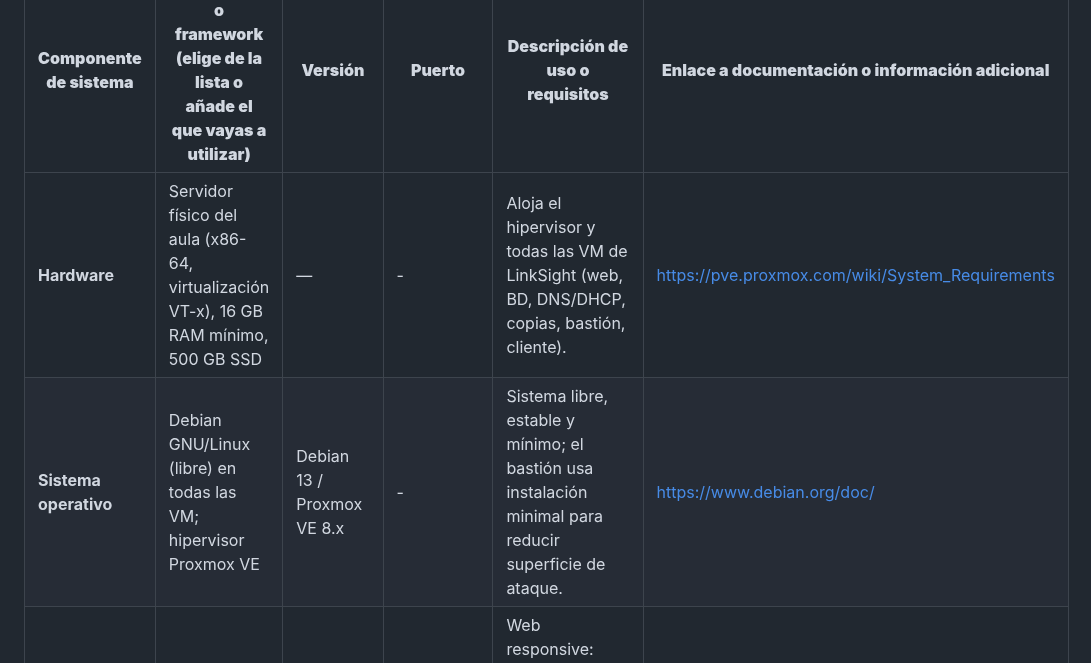
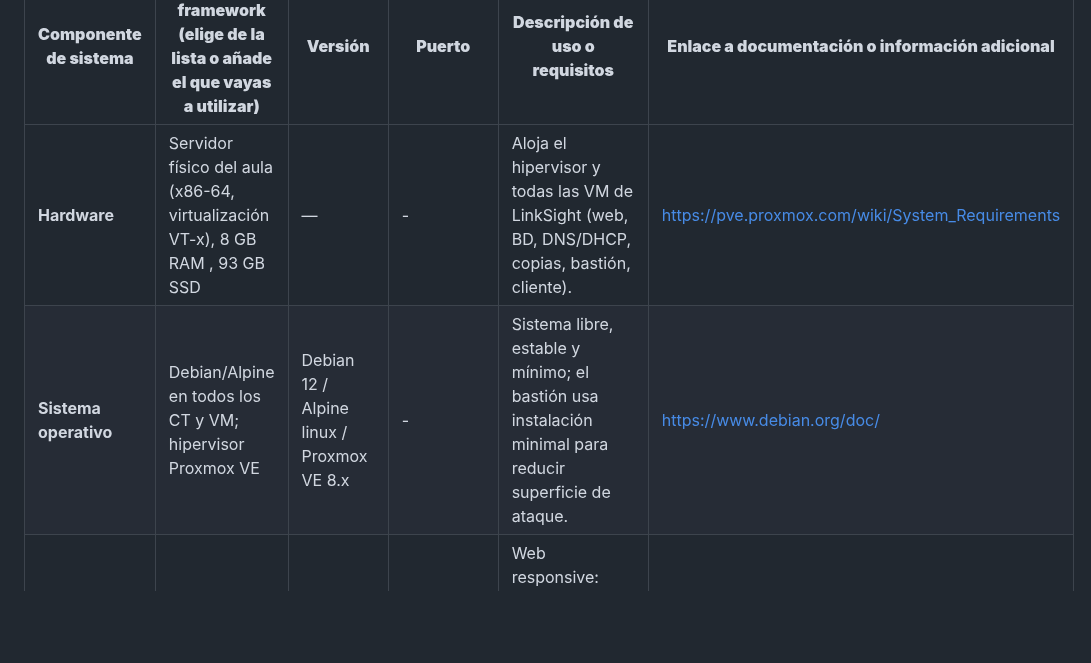
Before and after one commit to jasensioedt/LinkSight, a Markdown page: Arquitectura del Software/ArquitecturaSW.md, the part around the change. Drawn GitHub-style; blank space fills up the shorter version.

Commit message:
Revise hardware and OS details in ArquitecturaSW.md
Updated hardware and operating system specifications for the software architecture.

```diff
--- a/Arquitectura del Software/ArquitecturaSW.md
+++ b/Arquitectura del Software/ArquitecturaSW.md
@@ -70,8 +70,8 @@ Identifica el software, la versión a utilizar, el puerto de funcionamiento y el
 
 | **Componente de sistema**           | **Tecnología o framework (elige de la lista o añade el que vayas a utilizar)**       | **Versión**                | **Puerto**               | **Descripción de uso o requisitos**                                                                        | **Enlace a documentación o información adicional** |
 |-------------------------------------|--------------------------------------------------------------------------------------|----------------------------|--------------------------|------------------------------------------------------------------------------------------------------------|----------------------------------------------------|
-| **Hardware**                        | Servidor físico del aula (x86-64, virtualización VT-x), 16 GB RAM mínimo, 500 GB SSD | —                          | -                       | Aloja el hipervisor y todas las VM de LinkSight (web, BD, DNS/DHCP, copias, bastión, cliente).             | https://pve.proxmox.com/wiki/System_Requirements   |
-| **Sistema operativo**               | Debian GNU/Linux (libre) en todas las VM; hipervisor Proxmox VE                      | Debian 13 / Proxmox VE 8.x | -                     | Sistema libre, estable y mínimo; el bastión usa instalación minimal para reducir superficie de ataque.     | https://www.debian.org/doc/                        |
+| **Hardware**                        | Servidor físico del aula (x86-64, virtualización VT-x), 8 GB RAM , 93 GB SSD | —                          | -                       | Aloja el hipervisor y todas las VM de LinkSight (web, BD, DNS/DHCP, copias, bastión, cliente).             | https://pve.proxmox.com/wiki/System_Requirements   |
+| **Sistema operativo**               | Debian/Alpine en todos los CT y VM; hipervisor Proxmox VE                      | Debian 12 / Alpine linux / Proxmox VE 8.x | -                     | Sistema libre, estable y mínimo; el bastión usa instalación minimal para reducir superficie de ataque.     | https://www.debian.org/doc/                        |
 | **Interfaz de usuario (Frontend)**  | HTML5, CSS3, JavaScript, Bootstrap                                                   | Bootstrap 5.3              | 443 (HTTPS)              | Web responsive: landing, login, registro, dashboard, nuevo análisis, historial, informe, ajustes y perfil. | https://getbootstrap.com/docs/5.3/                 |
 | **Servidor web**                    | Nginx como proxy inverso con TLS                                                     | Nginx 1.26                 | 443 / 80 (redirige)      | Termina HTTPS en linksight.lan y reenvía a Gunicorn; cabeceras de seguridad.                               | https://nginx.org/en/docs/                         |
 | **Base de datos** | MariaDB | MariaDB 11.8 LTS | 3306 (solo desde VM-WEB) | Almacena usuarios, análisis, hallazgos, dependencias e informes. | https://mariadb.com/kb/en/documentation/ |
```
